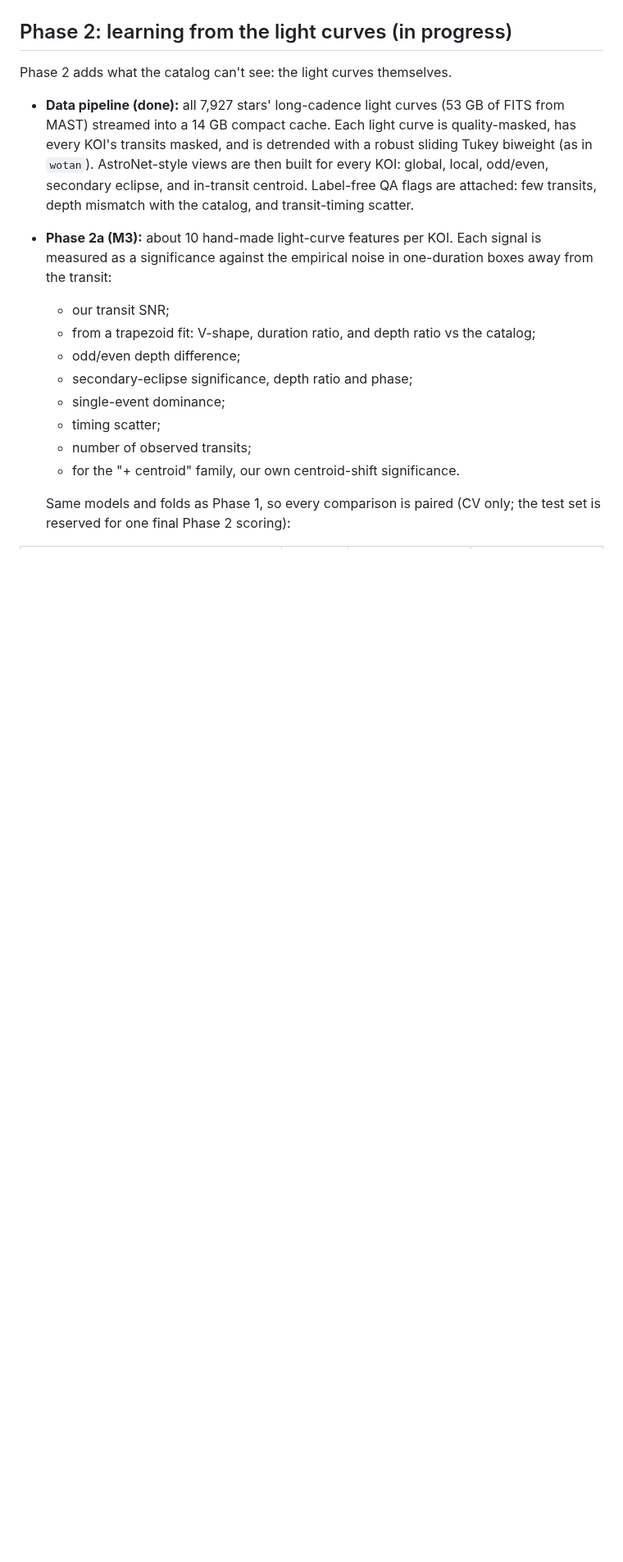
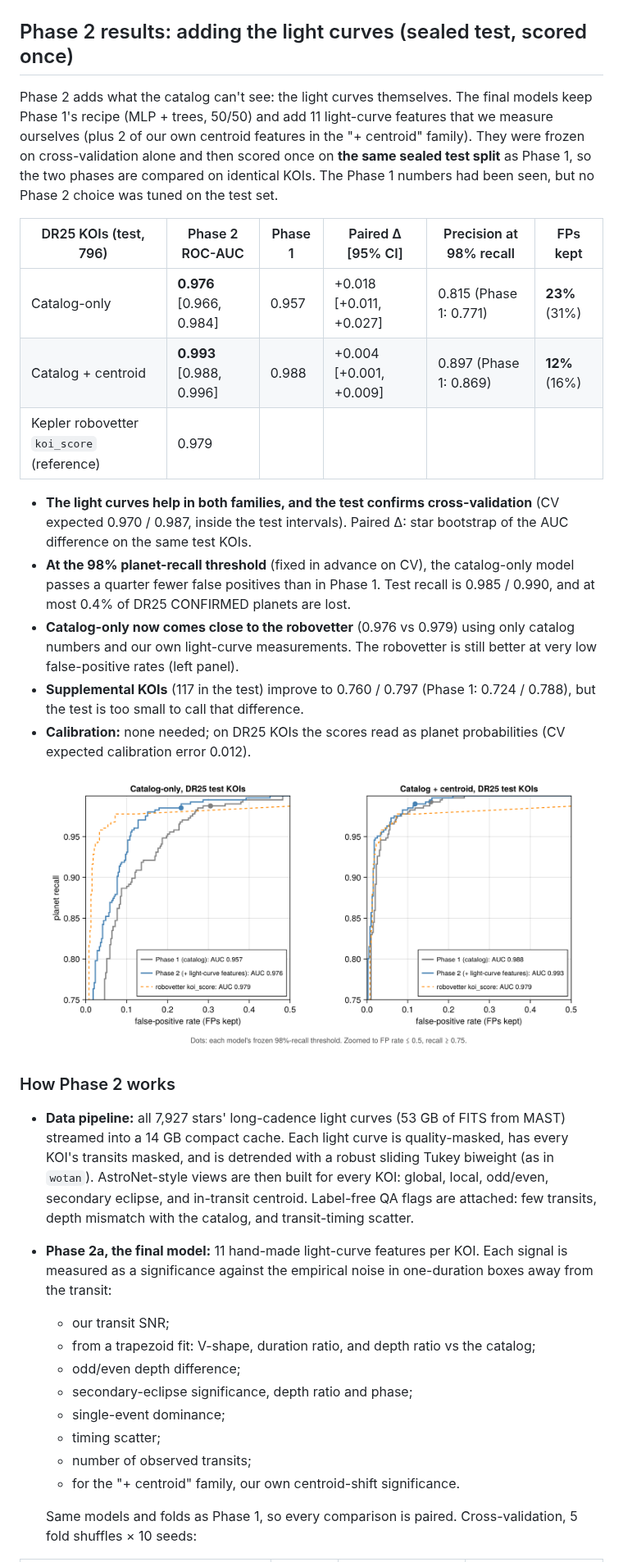
Before and after one commit to mburchnmsu/exoplanet-vetting, a Markdown page: README.md, the part around one of its changes. Shown at 82% size. GitHub-like rendering; pictures changed too: figures/p2_test_roc.png (added); blank space fills up the shorter version.

Commit message:
README: Phase 2 results (sealed test, CNN outcome) + test ROC figure
Co-Authored-By: Claude Opus 5.5 <noreply@anthropic.com>
Claude-Session: https://claude.ai/code/session_01KVPhiDBK8ry5GpdmwFhLVt

```diff
--- a/README.md
+++ b/README.md
@@ -39,16 +40,41 @@ the final, uniform DR25 pipeline. 95% star-bootstrap intervals.
 
 ![Sealed-test ROC curves and reliability, DR25 KOIs](figures/exo101326_test.png)
 
-## Phase 2: learning from the light curves (in progress)
+## Phase 2 results: adding the light curves (sealed test, scored once)
 
-Phase 2 adds what the catalog can't see: the light curves themselves.
+Phase 2 adds what the catalog can't see: the light curves themselves. The final models keep Phase 1's recipe (MLP +
+trees, 50/50) and add 11 light-curve features that we measure ourselves (plus 2 of our own centroid features in the
+"+ centroid" family). They were frozen on cross-validation alone and then scored once on **the same sealed test
+split** as Phase 1, so the two phases are compared on identical KOIs. The Phase 1 numbers had been seen, but no
+Phase 2 choice was tuned on the test set.
 
-- **Data pipeline (done):** all 7,927 stars' long-cadence light curves (53 GB of FITS from MAST) streamed into a
+| DR25 KOIs (test, 796) | Phase 2 ROC-AUC | Phase 1 | Paired Δ [95% CI] | Precision at 98% recall | FPs kept |
+|---|---|---|---|---|---|
+| Catalog-only | **0.976** [0.966, 0.984] | 0.957 | +0.018 [+0.011, +0.027] | 0.815 (Phase 1: 0.771) | **23%** (31%) |
+| Catalog + centroid | **0.993** [0.988, 0.996] | 0.988 | +0.004 [+0.001, +0.009] | 0.897 (Phase 1: 0.869) | **12%** (16%) |
+| Kepler robovetter `koi_score` (reference) | 0.979 | | | | |
+
+- **The light curves help in both families, and the test confirms cross-validation** (CV expected 0.970 / 0.987,
+  inside the test intervals). Paired Δ: star bootstrap of the AUC difference on the same test KOIs.
+- **At the 98% planet-recall threshold** (fixed in advance on CV), the catalog-only model passes a quarter fewer
+  false positives than in Phase 1. Test recall is 0.985 / 0.990, and at most 0.4% of DR25 CONFIRMED planets are lost.
+- **Catalog-only now comes close to the robovetter** (0.976 vs 0.979) using only catalog numbers and our own
+  light-curve measurements. The robovetter is still better at very low false-positive rates (left panel).
+- **Supplemental KOIs** (117 in the test) improve to 0.760 / 0.797 (Phase 1: 0.724 / 0.788), but the test is too
+  small to call that difference.
+- **Calibration:** none needed; on DR25 KOIs the scores read as planet probabilities (CV expected calibration
+  error 0.012).
+
+![Sealed-test ROC curves, DR25 KOIs, Phase 1 vs Phase 2](figures/p2_test_roc.png)
+
+### How Phase 2 works
+
+- **Data pipeline:** all 7,927 stars' long-cadence light curves (53 GB of FITS from MAST) streamed into a
   14 GB compact cache. Each light curve is quality-masked, has every KOI's transits masked, and is detrended with
   a robust sliding Tukey biweight (as in `wotan`). AstroNet-style views are then built for every KOI: global, local,
   odd/even, secondary eclipse, and in-transit centroid. Label-free QA flags are attached: few transits, depth
   mismatch with the catalog, and transit-timing scatter.
-- **Phase 2a (M3):** about 10 hand-made light-curve features per KOI. Each signal is measured as a significance
+- **Phase 2a, the final model:** 11 hand-made light-curve features per KOI. Each signal is measured as a significance
   against the empirical noise in one-duration boxes away from the transit:
   - our transit SNR;
   - from a trapezoid fit: V-shape, duration ratio, and depth ratio vs the catalog;
@@ -59,6 +85,5 @@ Phase 2 adds what the catalog can't see: the light curves themselves.
   - number of observed transits;
   - for the "+ centroid" family, our own centroid-shift significance.
 
-  Same models and folds as Phase 1, so every comparison is paired (CV only; the test set is reserved for one final
-  Phase 2 scoring):
+  Same models and folds as Phase 1, so every comparison is paired. Cross-validation, 5 fold shuffles × 10 seeds:
 
```
Also changed, not shown: other parts of README.md (+20 -10 lines), 1 other file.
